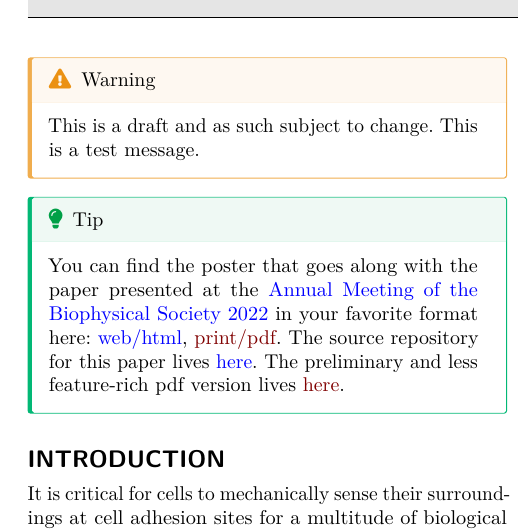
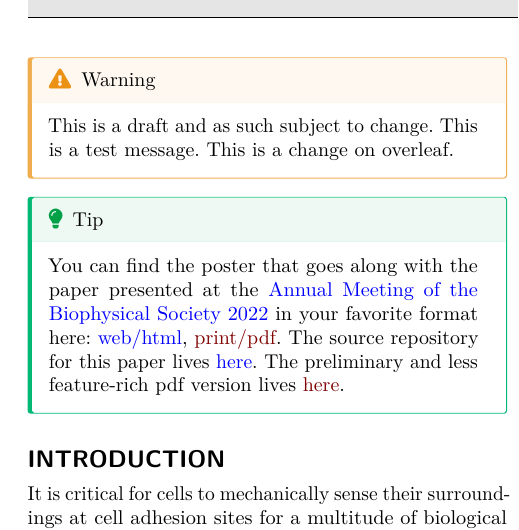
Before and after one commit to graeter-group/paper-talin-loop, a LaTeX paper (index.tex): part of one column of page 1 of 11, cut so that both start at the same text. Compiled offline with pdfLaTeX.

Commit message:
Update on Overleaf.

```diff
--- a/index.tex
+++ b/index.tex
@@ -292,7 +292,7 @@ more than 120 words.
 \end{frontmatter}\ifdefined\Shaded\renewenvironment{Shaded}{\begin{tcolorbox}[interior hidden, boxrule=0pt, enhanced, sharp corners, breakable, borderline west={3pt}{0pt}{shadecolor}, frame hidden]}{\end{tcolorbox}}\fi
 
 \begin{tcolorbox}[enhanced jigsaw, arc=.35mm, left=2mm, colframe=quarto-callout-warning-color-frame, bottomrule=.15mm, rightrule=.15mm, bottomtitle=1mm, toptitle=1mm, colbacktitle=quarto-callout-warning-color!10!white, titlerule=0mm, breakable, colback=white, title=\textcolor{quarto-callout-warning-color}{\faExclamationTriangle}\hspace{0.5em}{Warning}, toprule=.15mm, leftrule=.75mm, coltitle=black, opacitybacktitle=0.6, opacityback=0]
-This is a draft and as such subject to change. This is a test message.
+This is a draft and as such subject to change. This is a test message. This is a change on overleaf.
 \end{tcolorbox}
 
 \begin{tcolorbox}[enhanced jigsaw, arc=.35mm, left=2mm, colframe=quarto-callout-tip-color-frame, bottomrule=.15mm, rightrule=.15mm, bottomtitle=1mm, toptitle=1mm, colbacktitle=quarto-callout-tip-color!10!white, titlerule=0mm, breakable, colback=white, title=\textcolor{quarto-callout-tip-color}{\faLightbulb}\hspace{0.5em}{Tip}, toprule=.15mm, leftrule=.75mm, coltitle=black, opacitybacktitle=0.6, opacityback=0]
```
